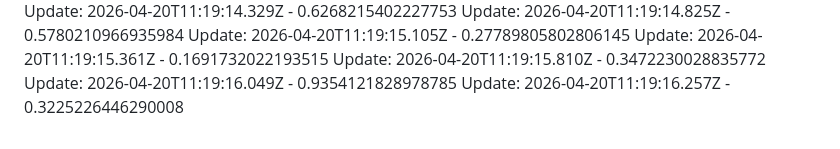
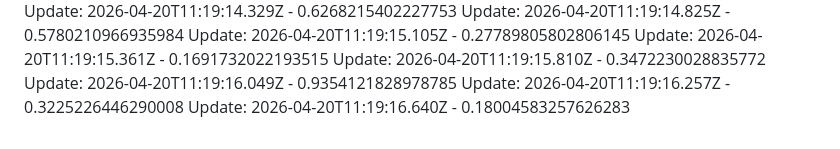
Before and after one commit to arpitnuwal/Salary-Managment-System, a Markdown page: README.md, the part around the change. Drawn GitHub-style.

Commit message:
small tweaks-315-4:49:16 PM

```diff
--- a/README.md
+++ b/README.md
@@ -99,3 +99,4 @@ Update: 2026-04-20T11:19:15.361Z - 0.1691732022193515
 Update: 2026-04-20T11:19:15.810Z - 0.3472230028835772
 Update: 2026-04-20T11:19:16.049Z - 0.9354121828978785
 Update: 2026-04-20T11:19:16.257Z - 0.3225226446290008
+Update: 2026-04-20T11:19:16.640Z - 0.18004583257626283
```
